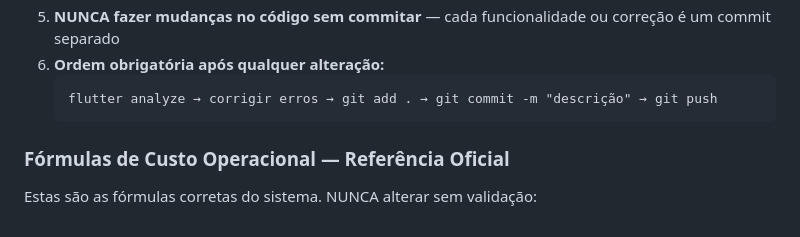
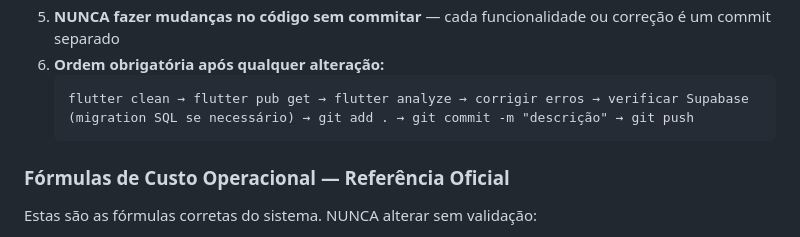
Before and after one commit to afcrcolimpia-cloud/associacao-fornecedores-cana, a Markdown page: AGENTS.md, the part around the change. Rendered like a GitHub page.

````diff
--- a/AGENTS.md
+++ b/AGENTS.md
@@ -256,7 +256,7 @@ Municipio  → lista em utils/municipios_sp.dart
 5. **NUNCA fazer mudanças no código sem commitar** — cada funcionalidade ou correção é um commit separado
 6. **Ordem obrigatória após qualquer alteração:**
    ```
-   flutter analyze → corrigir erros → git add . → git commit -m "descrição" → git push
+   flutter clean → flutter pub get → flutter analyze → corrigir erros → verificar Supabase (migration SQL se necessário) → git add . → git commit -m "descrição" → git push
    ```
 
 ### Fórmulas de Custo Operacional — Referência Oficial
````
Also changed, not shown: CLAUDE.md (+18 -7 lines).
